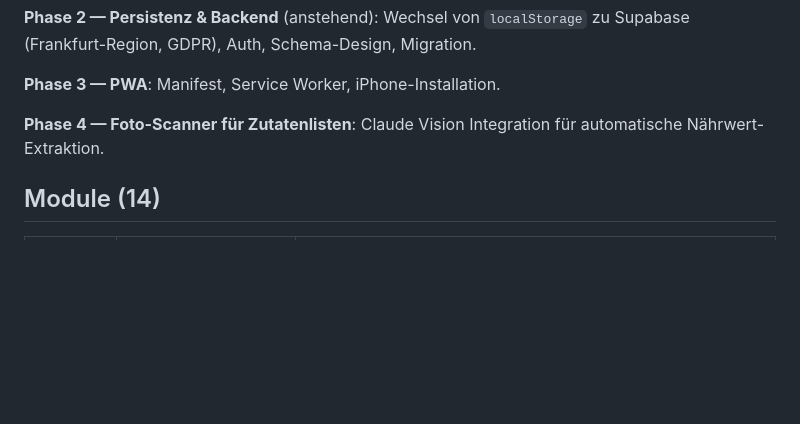
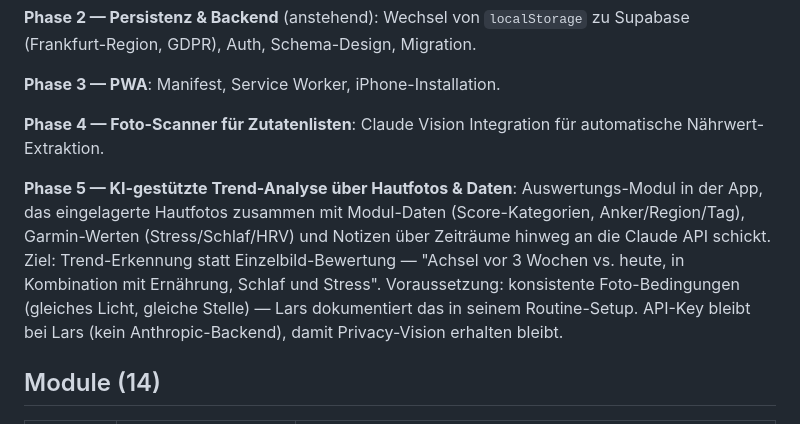
Before and after one commit to SchreiberLars/health-journal, a Markdown page: README.md, the part around the change. GitHub-like rendering; blank space fills up the shorter version.

Commit message:
docs(roadmap): Phase 5 KI-Analyse fuer Hautfotos + Trends
Lars Vision: nicht jedes einzelne Foto einstufen, sondern Trends ueber
Zeitraeume erkennen. Mit konsistenten Foto-Bedingungen (gleiches Licht,
gleiche Stelle) wird das machbar. Claude soll vergangene + aktuelle Fotos
zusammen mit Score-Kategorien, Garmin-Werten (Stress/Schlaf/HRV) und
Beobachtungen sehen koennen.

API-Key bleibt bei Lars - kein Anthropic-Backend, damit Privacy erhalten
bleibt.

```diff
--- a/README.md
+++ b/README.md
@@ -15,6 +15,8 @@ Langfristige Vision: konfigurierbares, template-basiertes **Personal Health Inte
 **Phase 3 — PWA**: Manifest, Service Worker, iPhone-Installation.
 
 **Phase 4 — Foto-Scanner für Zutatenlisten**: Claude Vision Integration für automatische Nährwert-Extraktion.
+
+**Phase 5 — KI-gestützte Trend-Analyse über Hautfotos & Daten**: Auswertungs-Modul in der App, das eingelagerte Hautfotos zusammen mit Modul-Daten (Score-Kategorien, Anker/Region/Tag), Garmin-Werten (Stress/Schlaf/HRV) und Notizen über Zeiträume hinweg an die Claude API schickt. Ziel: Trend-Erkennung statt Einzelbild-Bewertung — "Achsel vor 3 Wochen vs. heute, in Kombination mit Ernährung, Schlaf und Stress". Voraussetzung: konsistente Foto-Bedingungen (gleiches Licht, gleiche Stelle) — Lars dokumentiert das in seinem Routine-Setup. API-Key bleibt bei Lars (kein Anthropic-Backend), damit Privacy-Vision erhalten bleibt.
 
 ## Module (14)
 
```
